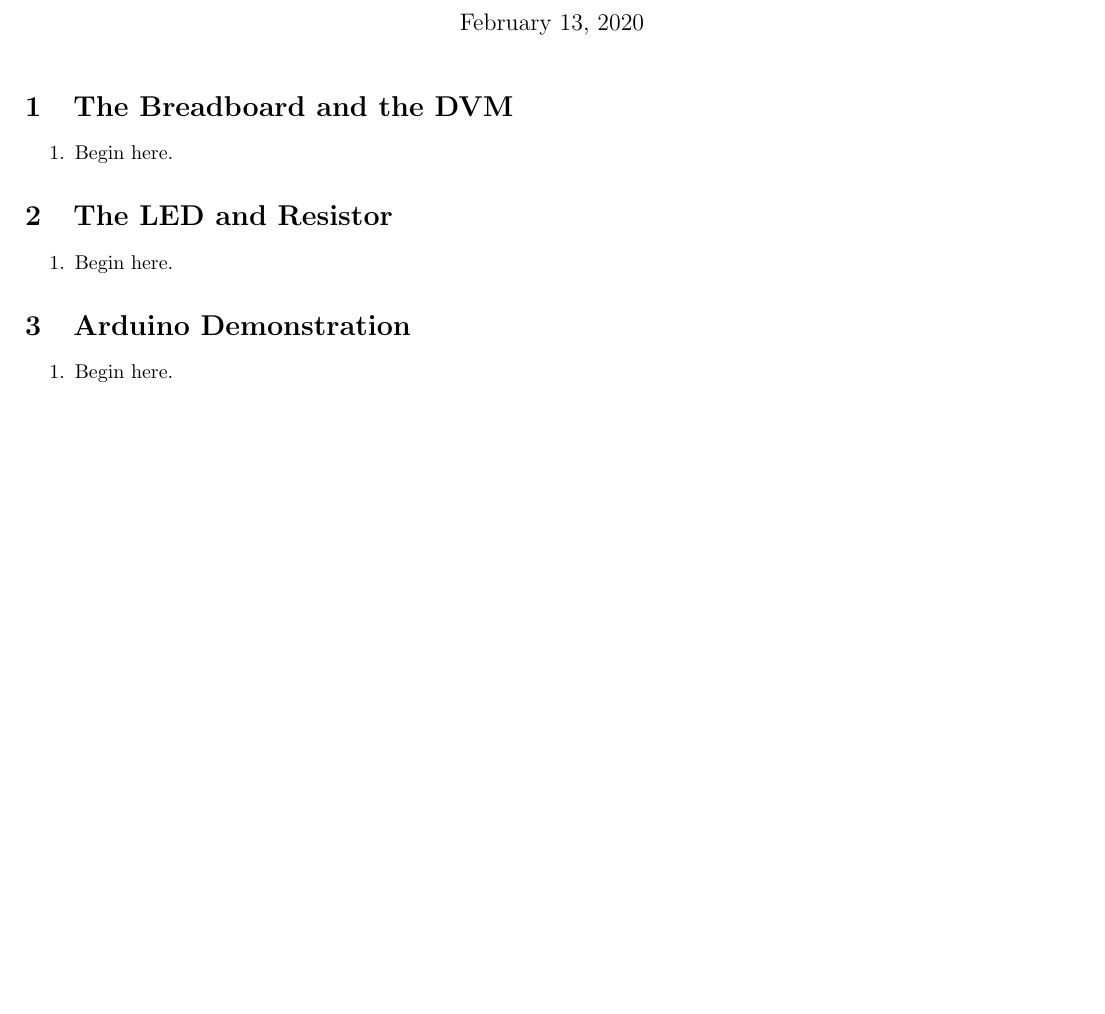
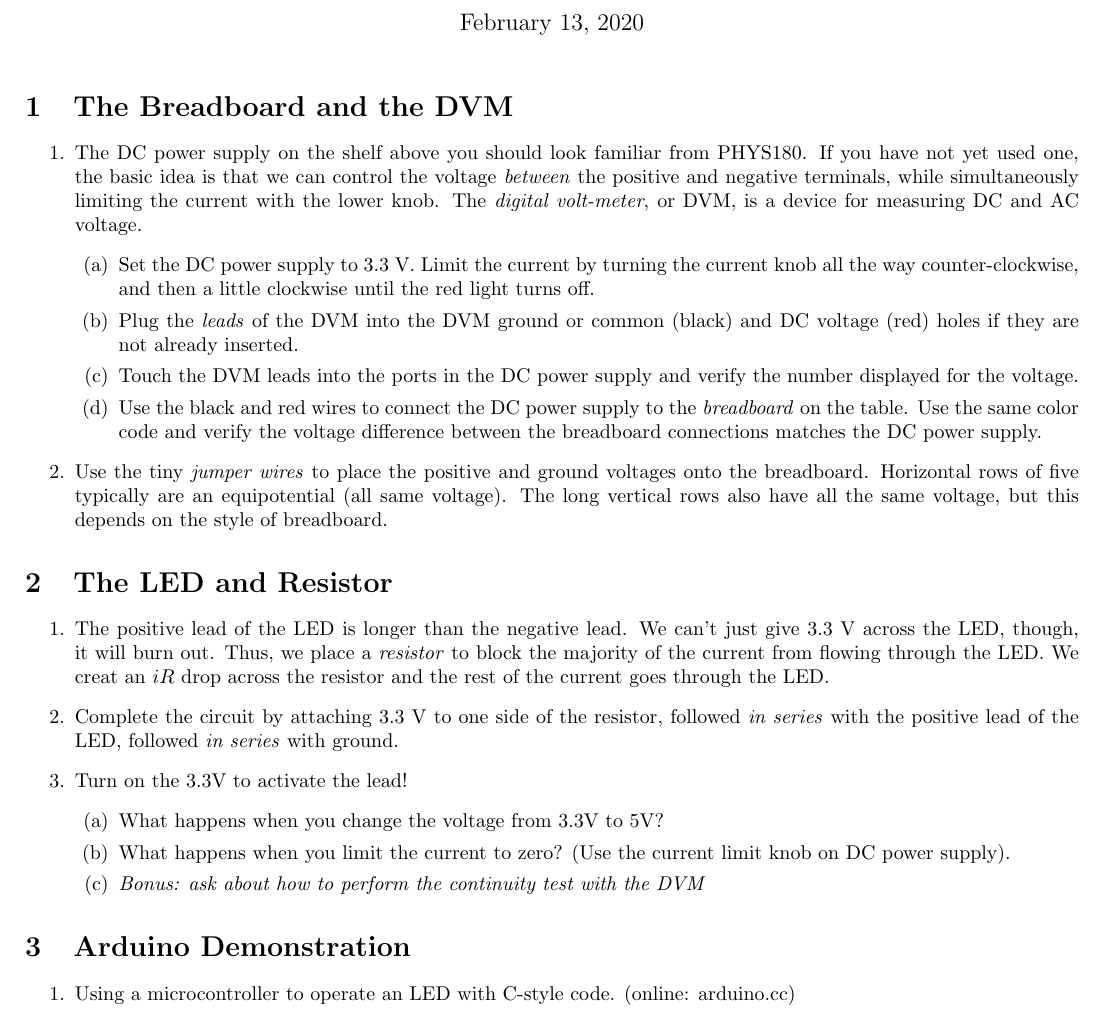
Before and after one commit to 918particle/ComputerLogicAndCircuitDesign, a LaTeX document (worksheets/Week2/Week2Worksheet2.tex): part of the page, cut so that both start at the same text, the shorter picture padded with empty space. Compiled offline with pdfLaTeX.

Commit message:
Added week 2 worksheet complete with LED and breadboard instructions.

```diff
--- a/worksheets/Week2/Week2Worksheet2.tex
+++ b/worksheets/Week2/Week2Worksheet2.tex
@@ -15,19 +15,33 @@
 \section{The Breadboard and the DVM}
 
 \begin{enumerate}
-\item Begin here.
+\item The DC power supply on the shelf above you should look familiar from PHYS180.  If you have not yet used one, the basic idea is that we can control the voltage \textit{between} the positive and negative terminals, while simultaneously limiting the current with the lower knob.  The \textit{digital volt-meter}, or DVM, is a device for measuring DC and AC voltage.
+\begin{enumerate}
+\item Set the DC power supply to 3.3 V.  Limit the current by turning the current knob all the way counter-clockwise, and then a little clockwise until the red light turns off.
+\item Plug the \textit{leads} of the DVM into the DVM ground or common (black) and DC voltage (red) holes if they are not already inserted.
+\item Touch the DVM leads into the ports in the DC power supply and verify the number displayed for the voltage.
+\item Use the black and red wires to connect the DC power supply to the \textit{breadboard} on the table.  Use the same color code and verify the voltage difference between the breadboard connections matches the DC power supply.
+\end{enumerate}
+\item Use the tiny \textit{jumper wires} to place the positive and ground voltages onto the breadboard.  Horizontal rows of five typically are an equipotential (all same voltage).  The long vertical rows also have all the same voltage, but this depends on the style of breadboard.
 \end{enumerate}
 
 \section{The LED and Resistor}
 
 \begin{enumerate}
-\item Begin here.
+\item The positive lead of the LED is longer than the negative lead.  We can't just give 3.3 V across the LED, though, it will burn out.  Thus, we place a \textit{resistor} to block the majority of the current from flowing through the LED.  We creat an $iR$ drop across the resistor and the rest of the current goes through the LED.
+\item Complete the circuit by attaching 3.3 V to one side of the resistor, followed \textit{in series} with the positive lead of the LED, followed \textit{in series} with ground.
+\item Turn on the 3.3V to activate the lead!
+\begin{enumerate}
+\item What happens when you change the voltage from 3.3V to 5V?
+\item What happens when you limit the current to zero?  (Use the current limit knob on DC power supply).
+\item \textit{Bonus: ask about how to perform the continuity test with the DVM}
+\end{enumerate}
 \end{enumerate}
 
 \section{Arduino Demonstration}
 
 \begin{enumerate}
-\item Begin here.
+\item Using a microcontroller to operate an LED with C-style code. (online: arduino.cc)
 \end{enumerate}
 
 \end{document}
```
Also changed, not shown: worksheets/Week2/Week2Worksheet2.pdf.
